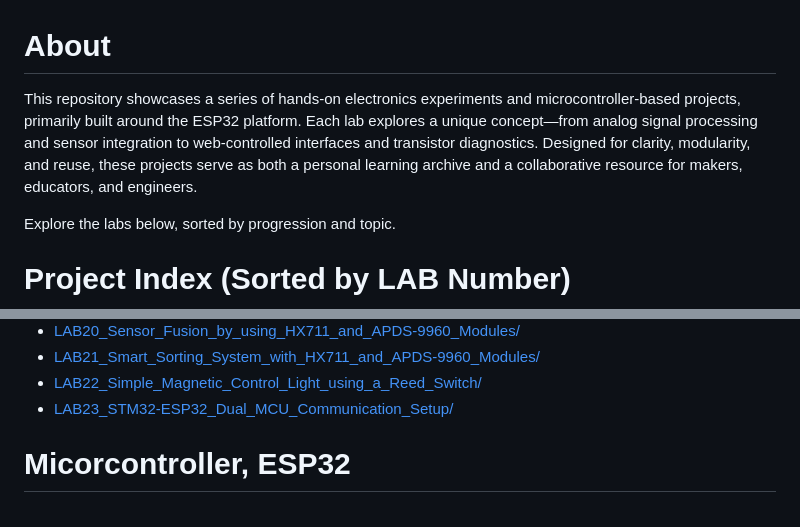
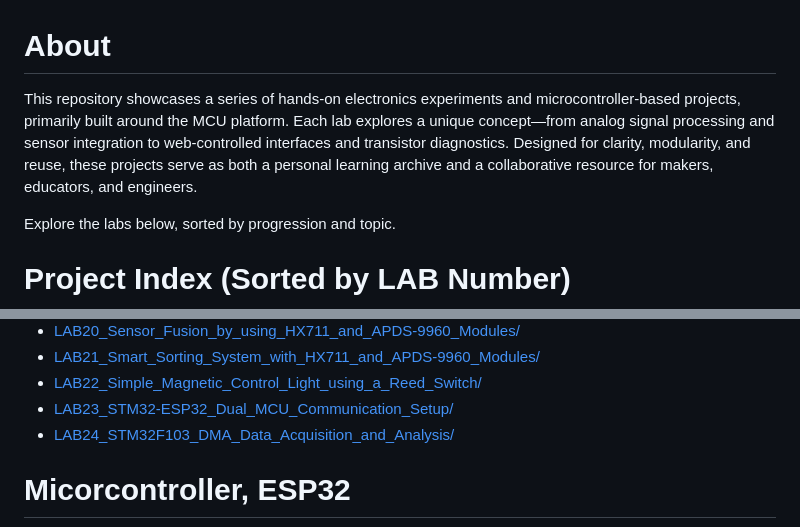
Before and after one commit to AllanccWang/electronic_projects, a Markdown page: README.md, 2 parts joined by grey strips. Rendered like a GitHub page.

```diff
--- a/README.md
+++ b/README.md
@@ -1,5 +1,5 @@
 # About
-This repository showcases a series of hands-on electronics experiments and microcontroller-based projects, primarily built around the ESP32 platform. Each lab explores a unique concept—from analog signal processing and sensor integration to web-controlled interfaces and transistor diagnostics. Designed for clarity, modularity, and reuse, these projects serve as both a personal learning archive and a collaborative resource for makers, educators, and engineers.
+This repository showcases a series of hands-on electronics experiments and microcontroller-based projects, primarily built around the MCU platform. Each lab explores a unique concept—from analog signal processing and sensor integration to web-controlled interfaces and transistor diagnostics. Designed for clarity, modularity, and reuse, these projects serve as both a personal learning archive and a collaborative resource for makers, educators, and engineers.
 
 Explore the labs below, sorted by progression and topic.
 
@@ -28,6 +28,7 @@ Explore the labs below, sorted by progression and topic.
 - [LAB21_Smart_Sorting_System_with_HX711_and_APDS-9960_Modules/](LAB21_Smart_Sorting_System_with_HX711_and_APDS-9960_Modules/)
 - [LAB22_Simple_Magnetic_Control_Light_using_a_Reed_Switch/](LAB22_Simple_Magnetic_Control_Light_using_a_Reed_Switch/)
 - [LAB23_STM32-ESP32_Dual_MCU_Communication_Setup/](LAB23_STM32-ESP32_Dual_MCU_Communication_Setup/)
+- [LAB24_STM32F103_DMA_Data_Acquisition_and_Analysis/](LAB24_STM32F103_DMA_Data_Acquisition_and_Analysis/)
 
 # Micorcontroller, ESP32
 <img align="justify" src="ESP32-WeMos-LOLIN-D32-pinout.jpg" alt="CG" style="width:80%">
```
Also changed, not shown: other parts of README.md (+45 -0 lines), STM32F103C8_pinout.png (added).
